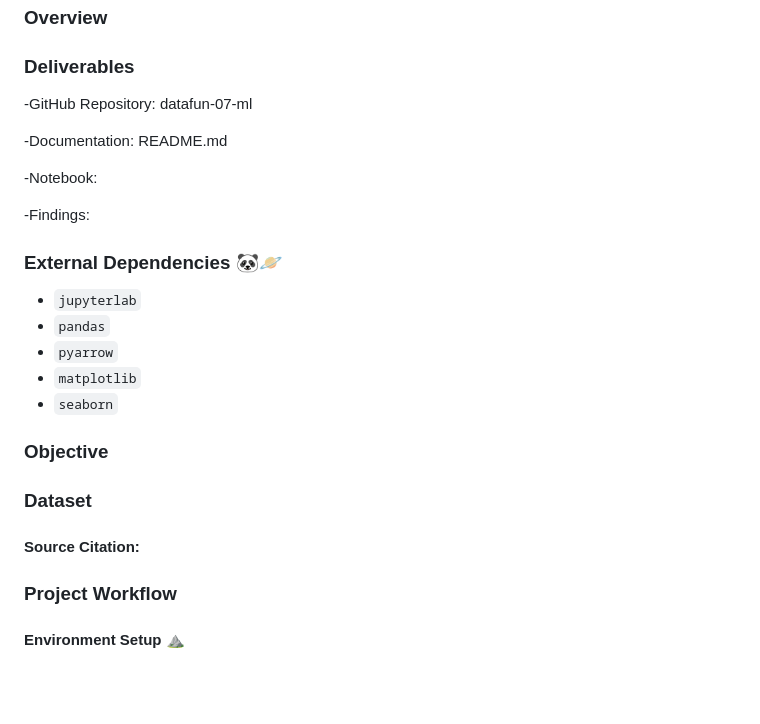
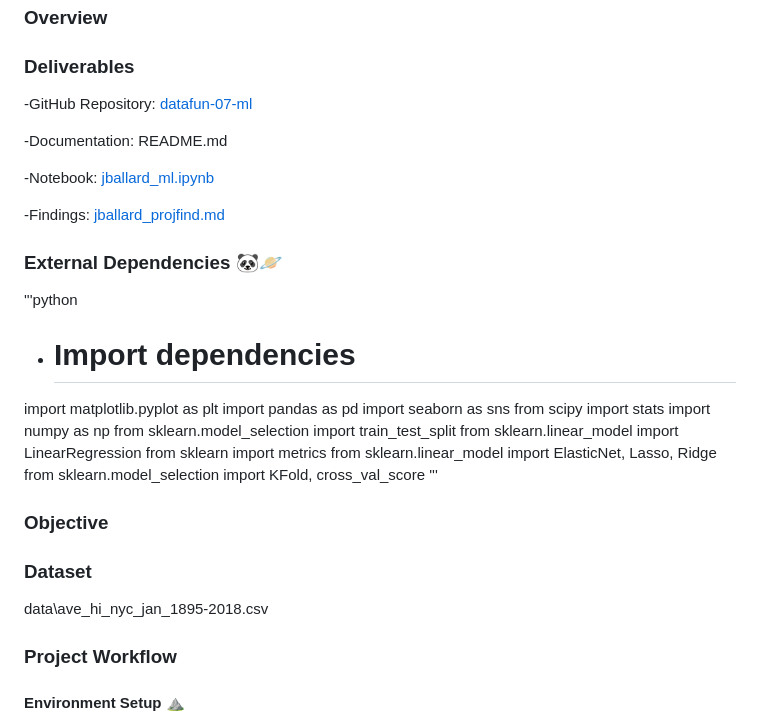
Before and after one commit to JBtallgrass/datafun-07-ml, a Markdown page: README.md, the part around the change. Rendered like a GitHub page; blank space fills up the shorter version.

```diff
--- a/README.md
+++ b/README.md
@@ -12,27 +12,36 @@
 
 
 ### Deliverables
--GitHub Repository: datafun-07-ml
+-GitHub Repository: [datafun-07-ml](https://github.com/JBtallgrass/datafun-07-ml)
 
 -Documentation: README.md
 
--Notebook:
+-Notebook: [jballard_ml.ipynb](jballard_ml.ipynb)
 
--Findings:
+-Findings: [jballard_projfind.md](jballard_projfind.md)
 
 ### External Dependencies 🐼🪐
-- `jupyterlab`
-- `pandas`
-- `pyarrow`
-- `matplotlib`
-- `seaborn`
+'''python
+- # Import dependencies
+import matplotlib.pyplot as plt
+import pandas as pd
+import seaborn as sns
+from scipy import stats
+import numpy as np
+from sklearn.model_selection import train_test_split
+from sklearn.linear_model import LinearRegression
+from sklearn import metrics
+from sklearn.linear_model import ElasticNet, Lasso, Ridge
+from sklearn.model_selection import KFold, cross_val_score
+'''
 
 ### Objective
 
 ### Dataset
 
+data\ave_hi_nyc_jan_1895-2018.csv
 
-#### Source Citation:
+
 
 ### Project Workflow
 
```
Also changed, not shown: jballard_projfind.md (added, +14 -0 lines).
